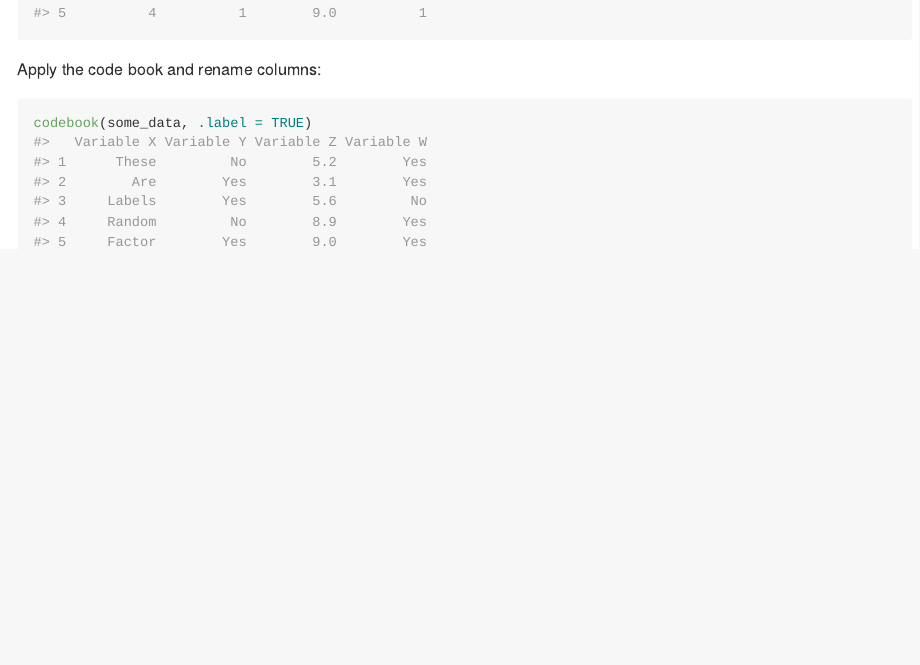
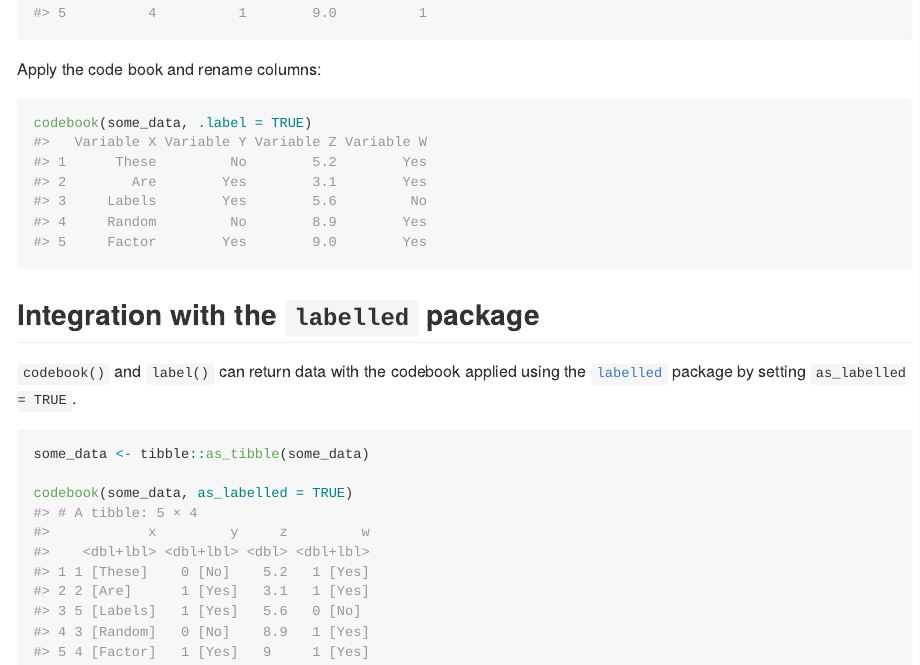
Before and after one commit to nt-williams/codebreak, an R Markdown document (README.Rmd): the page in a window 1100 px wide, from 1580 px down. The pictures show the output file README.md that the author committed with the source, drawn offline in the style of GitHub; badge pictures from the web are left out.

Commit message:
updated documentation.

````diff
--- a/README.Rmd
+++ b/README.Rmd
@@ -108,3 +108,21 @@ codebook(some_data, .label = TRUE)
 #> 4     Random         No        8.9        Yes
 #> 5     Factor        Yes        9.0        Yes
 ```
+
+## Integration with the `labelled` package
+
+`codebook()` and `label()` can return data with the codebook applied using the [`labelled`](https://CRAN.R-project.org/package=labelled) package by setting `as_labelled = TRUE`.
+
+```{r eval = FALSE}
+some_data <- tibble::as_tibble(some_data)
+
+codebook(some_data, as_labelled = TRUE)
+#> # A tibble: 5 × 4
+#>            x         y     z         w
+#>    <dbl+lbl> <dbl+lbl> <dbl> <dbl+lbl>
+#> 1 1 [These]    0 [No]    5.2   1 [Yes]
+#> 2 2 [Are]      1 [Yes]   3.1   1 [Yes]
+#> 3 5 [Labels]   1 [Yes]   5.6   0 [No]
+#> 4 3 [Random]   0 [No]    8.9   1 [Yes]
+#> 5 4 [Factor]   1 [Yes]   9     1 [Yes]
+```
````
Also changed, not shown: R/codebook.R (+6 -2 lines), README.md, 2 other files.
